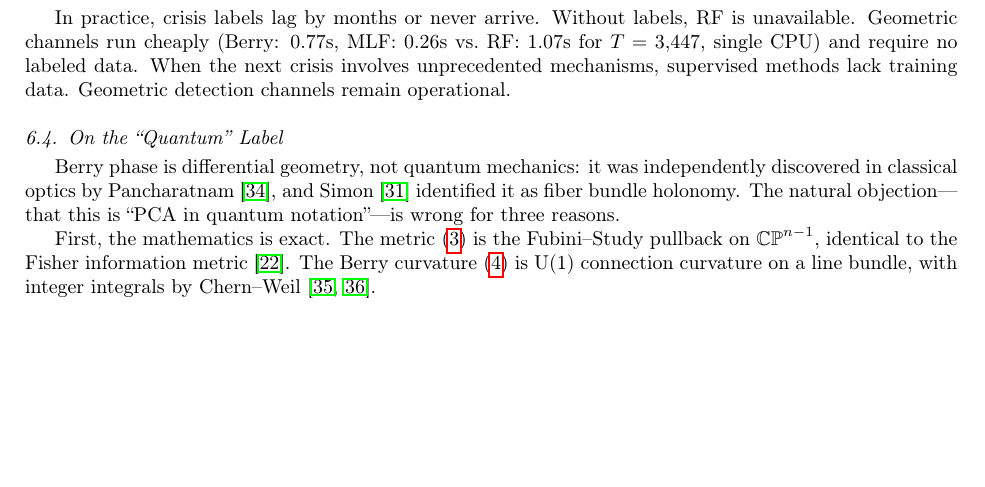
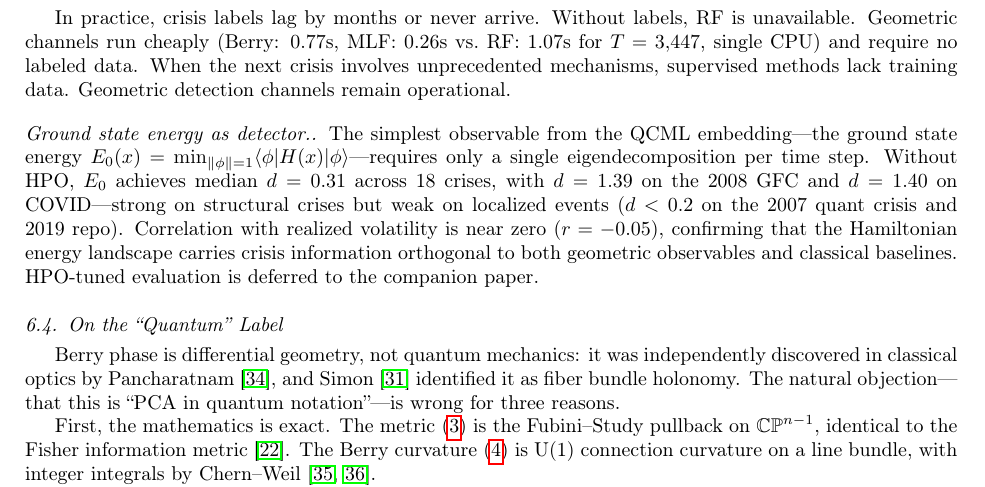
Before and after one commit to willhammondhimself/qcml-geometric-sde, a LaTeX paper (paper/qcml_geometric_sde.tex): part of page 12 of 29, cut so that both start at the same text, the shorter picture padded with empty space. Compiled offline with pdfLaTeX.

Commit message:
feat: add E_0 ground state energy to Discussion with full 18-crisis panel
- E_0 median d = 0.31 (no HPO); d = 1.39 on GFC, d = 1.40 on COVID
- Correlation with realized vol: r = -0.05 (confirmed orthogonal)
- Strong on structural crises, weak on localized events
- Full panel results saved to research/e0_full_panel_results.json
- Discussion paragraph added with specific numbers

```diff
--- a/paper/qcml_geometric_sde.tex
+++ b/paper/qcml_geometric_sde.tex
@@ -1061,6 +1061,18 @@ labels, RF is unavailable.  Geometric channels run cheaply (Berry:
 require no labeled data.  When the next crisis involves unprecedented
 mechanisms, supervised methods lack training data.  Geometric detection
 channels remain operational.
+
+\paragraph{Ground state energy as detector.}
+The simplest observable from the QCML embedding---the ground state
+energy $E_0(x) = \min_{\|\phi\|=1}\langle\phi|H(x)|\phi\rangle$---requires
+only a single eigendecomposition per time step.  Without HPO, $E_0$
+achieves median $d = 0.31$ across 18~crises, with $d = 1.39$ on the
+2008~GFC and $d = 1.40$ on COVID---strong on structural crises but weak
+on localized events ($d < 0.2$ on the 2007 quant crisis and 2019
+repo).  Correlation with realized volatility is near zero ($r = -0.05$),
+confirming that the Hamiltonian energy landscape carries crisis
+information orthogonal to both geometric observables and classical
+baselines.  HPO-tuned evaluation is deferred to the companion paper.
 
 \subsection{On the ``Quantum'' Label}
 
```
Also changed, not shown: 1 other file.
